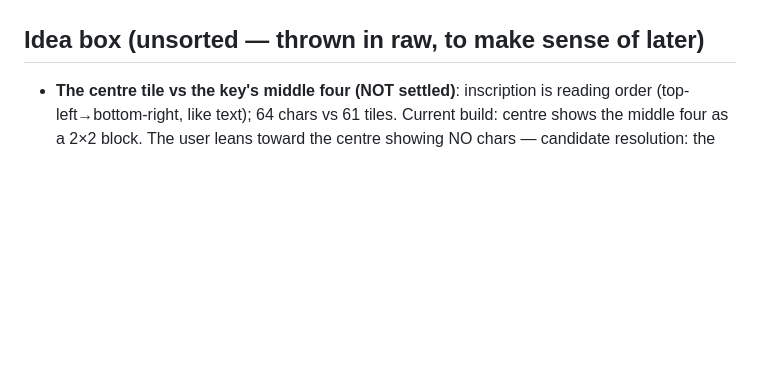
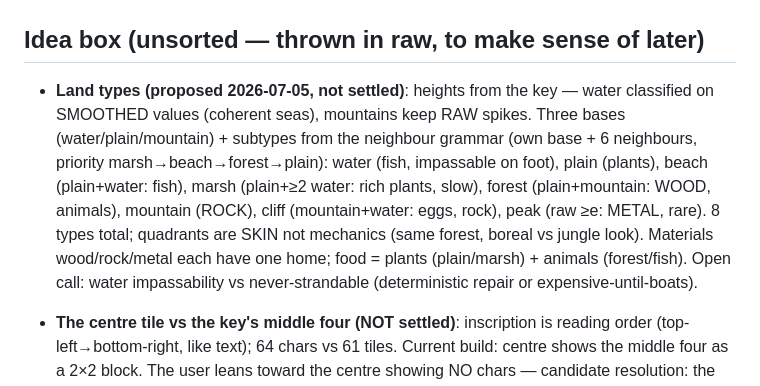
Before and after one commit to eskema/anon_mato, a Markdown page: DESIGN.md, the part around the change. Rendered like a GitHub page; blank space fills up the shorter version.

Commit message:
Idea box: proposed land-type list — 3 bases + neighbour-grammar subtypes, 8 total

```diff
--- a/DESIGN.md
+++ b/DESIGN.md
@@ -320,6 +320,19 @@ nothing).
 
 ## Idea box (unsorted — thrown in raw, to make sense of later)
 
+- **Land types (proposed 2026-07-05, not settled)**: heights from the key —
+  water classified on SMOOTHED values (coherent seas), mountains keep RAW
+  spikes. Three bases (water/plain/mountain) + subtypes from the neighbour
+  grammar (own base + 6 neighbours, priority marsh→beach→forest→plain):
+  water (fish, impassable on foot), plain (plants), beach (plain+water:
+  fish), marsh (plain+≥2 water: rich plants, slow), forest (plain+mountain:
+  WOOD, animals), mountain (ROCK), cliff (mountain+water: eggs, rock), peak
+  (raw ≥e: METAL, rare). 8 types total; quadrants are SKIN not mechanics
+  (same forest, boreal vs jungle look). Materials wood/rock/metal each have
+  one home; food = plants (plain/marsh) + animals (forest/fish). Open call:
+  water impassability vs never-strandable (deterministic repair or
+  expensive-until-boats).
+
 - **The centre tile vs the key's middle four (NOT settled)**: inscription is
   reading order (top-left→bottom-right, like text); 64 chars vs 61 tiles.
   Current build: centre shows the middle four as a 2×2 block. The user leans
```
